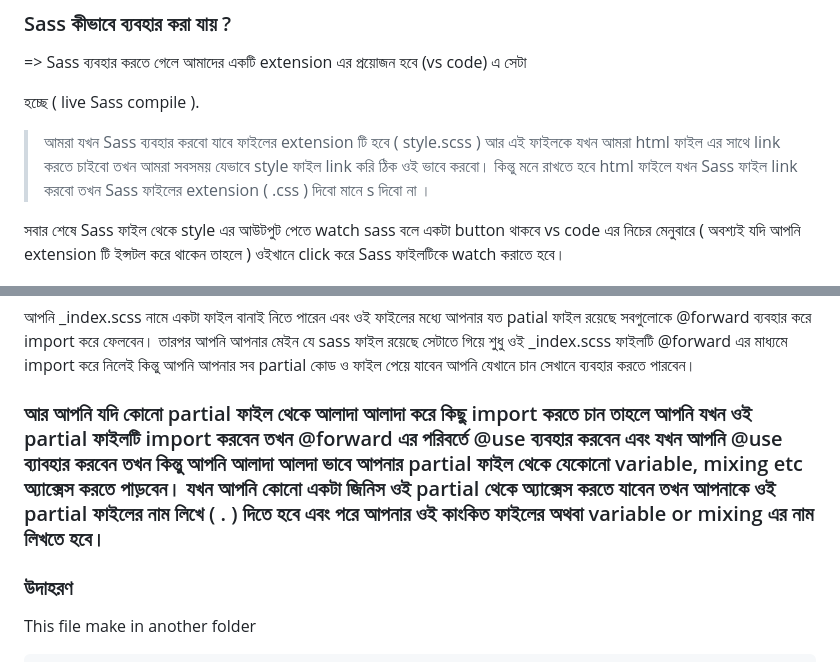
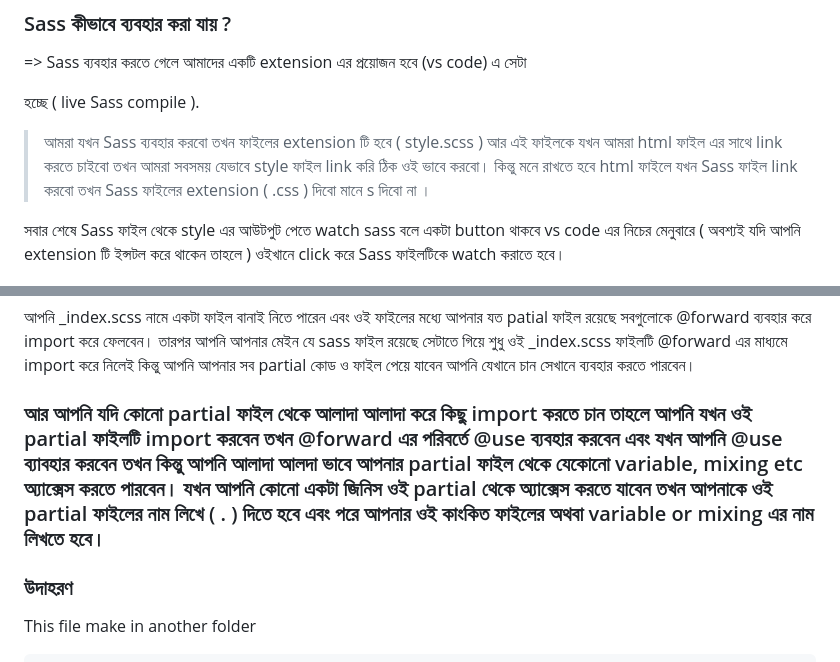
Before and after one commit to Asfak00/sass-learning, a Markdown page: README.md, 2 parts joined by grey strips. Drawn GitHub-style.

```diff
--- a/README.md
+++ b/README.md
@@ -20,7 +20,7 @@ Sass ডিজাইন করেছেন Hampton Catlin এবং ডেভে
 
 হচ্ছে ( live Sass compile ).
 
-> আমরা যখন Sass ব্যবহার করবো যাবে ফাইলের extension টি হবে ( style.scss ) আর এই ফাইলকে যখন আমরা html ফাইল এর সাথে link করতে চাইবো তখন আমরা সবসময় যেভাবে style ফাইল link করি ঠিক ওই ভাবে করবো। কিন্তু মনে রাখতে হবে html ফাইলে যখন Sass ফাইল link করবো তখন Sass ফাইলের extension ( .css ) দিবো মানে s দিবো না ।
+> আমরা যখন Sass ব্যবহার করবো তখন ফাইলের extension টি হবে ( style.scss ) আর এই ফাইলকে যখন আমরা html ফাইল এর সাথে link করতে চাইবো তখন আমরা সবসময় যেভাবে style ফাইল link করি ঠিক ওই ভাবে করবো। কিন্তু মনে রাখতে হবে html ফাইলে যখন Sass ফাইল link করবো তখন Sass ফাইলের extension ( .css ) দিবো মানে s দিবো না ।
 
 সবার শেষে Sass ফাইল থেকে style এর আউটপুট পেতে watch sass বলে একটা button থাকবে vs code এর নিচের মেনুবারে ( অবশ্যই যদি আপনি extension টি ইন্সটল করে থাকেন তাহলে ) ওইখানে click করে Sass ফাইলটিকে watch করাতে হবে।
 
@@ -110,7 +110,7 @@ _file_name.scss
 আপনি \_index.scss নামে একটা ফাইল বানাই নিতে পারেন এবং ওই ফাইলের মধ্যে আপনার যত patial ফাইল রয়েছে সবগুলোকে @forward ব্যবহার করে import করে ফেলবেন।
 তারপর আপনি আপনার মেইন যে sass ফাইল রয়েছে সেটাতে গিয়ে শুধু ওই \_index.scss ফাইলটি @forward এর মাধ্যমে import করে নিলেই কিন্তু আপনি আপনার সব partial কোড ও ফাইল পেয়ে যাবেন আপনি যেখানে চান সেখানে ব্যবহার করতে পারবেন।
 
-### আর আপনি যদি কোনো partial ফাইল থেকে আলাদা আলাদা করে কিছু import করতে চান তাহলে আপনি যখন ওই partial ফাইলটি import করবেন তখন @forward এর পরিবর্তে @use ব্যবহার করবেন এবং যখন আপনি @use ব্যাবহার করবেন তখন কিন্তু আপনি আলাদা আলদা ভাবে আপনার partial ফাইল থেকে যেকোনো variable, mixing etc অ্যাক্সেস করতে পাড়বেন। যখন আপনি কোনো একটা জিনিস ওই partial থেকে অ্যাক্সেস করতে যাবেন তখন আপনাকে ওই partial ফাইলের নাম লিখে ( . ) দিতে হবে এবং পরে আপনার ওই কাংকিত ফাইলের অথবা variable or mixing এর নাম লিখতে হবে।
+### আর আপনি যদি কোনো partial ফাইল থেকে আলাদা আলাদা করে কিছু import করতে চান তাহলে আপনি যখন ওই partial ফাইলটি import করবেন তখন @forward এর পরিবর্তে @use ব্যবহার করবেন এবং যখন আপনি @use ব্যাবহার করবেন তখন কিন্তু আপনি আলাদা আলদা ভাবে আপনার partial ফাইল থেকে যেকোনো variable, mixing etc অ্যাক্সেস করতে পারবেন। যখন আপনি কোনো একটা জিনিস ওই partial থেকে অ্যাক্সেস করতে যাবেন তখন আপনাকে ওই partial ফাইলের নাম লিখে ( . ) দিতে হবে এবং পরে আপনার ওই কাংকিত ফাইলের অথবা variable or mixing এর নাম লিখতে হবে।
 
 ### উদাহরণ
 
```
